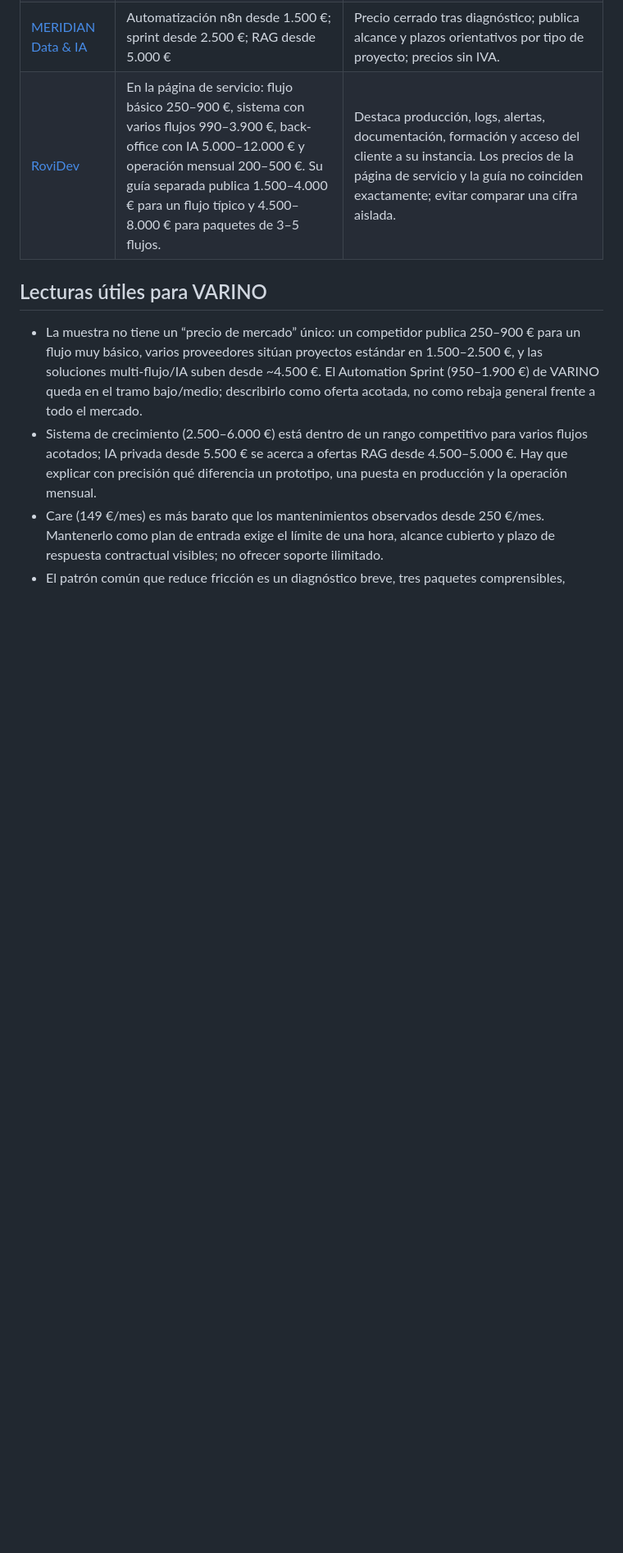
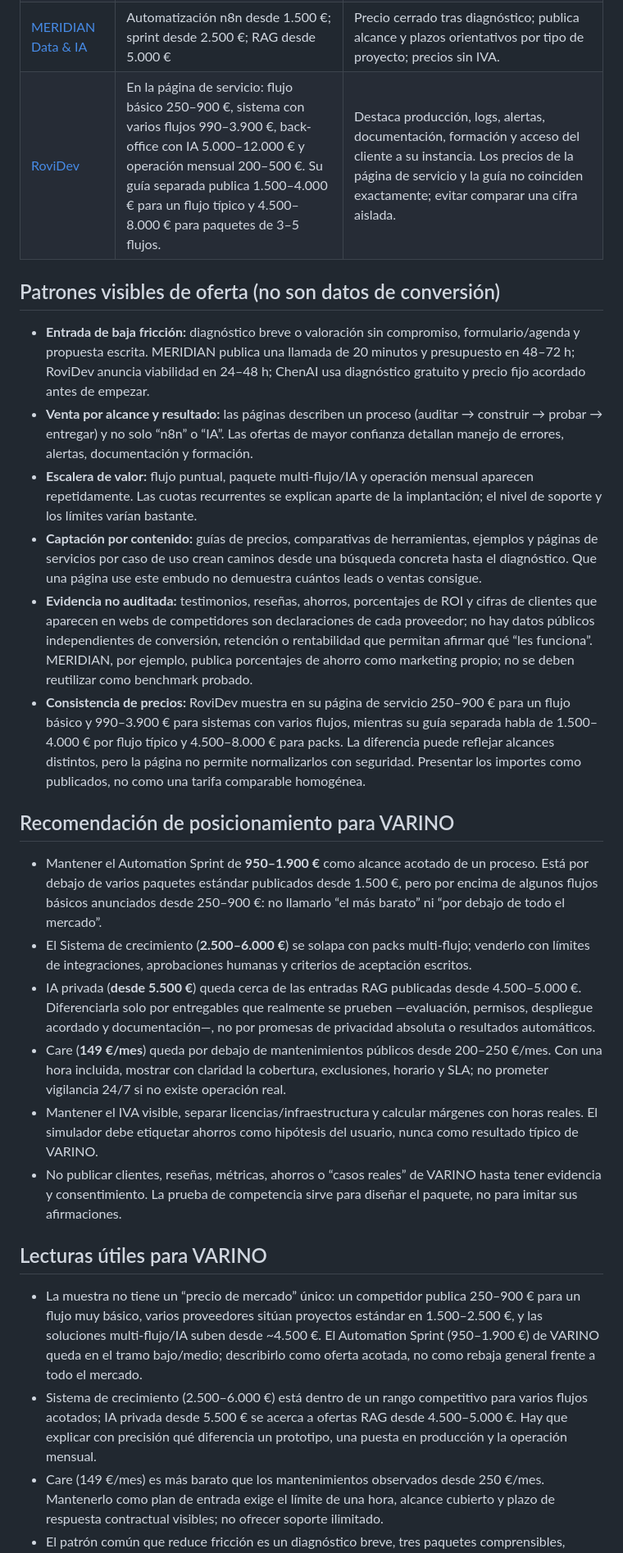
Before and after one commit to jpimasreiser11-gif/pixelsalud, a Markdown page: docs/COMPETITOR-RESEARCH-2026-09-26.md, the part around the change. Shown at 82% size. Rendered like a GitHub page; blank space fills up the shorter version.

Commit message:
Expand competitor pricing research

```diff
--- a/docs/COMPETITOR-RESEARCH-2026-09-26.md
+++ b/docs/COMPETITOR-RESEARCH-2026-09-26.md
@@ -12,6 +12,24 @@ Revisión de páginas públicas de agencias españolas de automatización e IA.
 | [ChenAI](https://chenai.es/precios) | Automatización puntual desde 1.500 €; agente/RAG desde 4.500 €; proyecto a medida bajo presupuesto | 30/60 días de soporte según paquete; documentación/formación; pagos 50/50; precios sin IVA. |
 | [MERIDIAN Data & IA](https://meridiandata.es/precios-consultoria-datos-ia) | Automatización n8n desde 1.500 €; sprint desde 2.500 €; RAG desde 5.000 € | Precio cerrado tras diagnóstico; publica alcance y plazos orientativos por tipo de proyecto; precios sin IVA. |
 | [RoviDev](https://rovidev.com/servicios/automatizacion-procesos-n8n-make-zapier/) | En la página de servicio: flujo básico 250–900 €, sistema con varios flujos 990–3.900 €, back-office con IA 5.000–12.000 € y operación mensual 200–500 €. Su guía separada publica 1.500–4.000 € para un flujo típico y 4.500–8.000 € para paquetes de 3–5 flujos. | Destaca producción, logs, alertas, documentación, formación y acceso del cliente a su instancia. Los precios de la página de servicio y la guía no coinciden exactamente; evitar comparar una cifra aislada. |
+
+## Patrones visibles de oferta (no son datos de conversión)
+
+- **Entrada de baja fricción:** diagnóstico breve o valoración sin compromiso, formulario/agenda y propuesta escrita. MERIDIAN publica una llamada de 20 minutos y presupuesto en 48–72 h; RoviDev anuncia viabilidad en 24–48 h; ChenAI usa diagnóstico gratuito y precio fijo acordado antes de empezar.
+- **Venta por alcance y resultado:** las páginas describen un proceso (auditar → construir → probar → entregar) y no solo “n8n” o “IA”. Las ofertas de mayor confianza detallan manejo de errores, alertas, documentación y formación.
+- **Escalera de valor:** flujo puntual, paquete multi-flujo/IA y operación mensual aparecen repetidamente. Las cuotas recurrentes se explican aparte de la implantación; el nivel de soporte y los límites varían bastante.
+- **Captación por contenido:** guías de precios, comparativas de herramientas, ejemplos y páginas de servicios por caso de uso crean caminos desde una búsqueda concreta hasta el diagnóstico. Que una página use este embudo no demuestra cuántos leads o ventas consigue.
+- **Evidencia no auditada:** testimonios, reseñas, ahorros, porcentajes de ROI y cifras de clientes que aparecen en webs de competidores son declaraciones de cada proveedor; no hay datos públicos independientes de conversión, retención o rentabilidad que permitan afirmar qué “les funciona”. MERIDIAN, por ejemplo, publica porcentajes de ahorro como marketing propio; no se deben reutilizar como benchmark probado.
+- **Consistencia de precios:** RoviDev muestra en su página de servicio 250–900 € para un flujo básico y 990–3.900 € para sistemas con varios flujos, mientras su guía separada habla de 1.500–4.000 € por flujo típico y 4.500–8.000 € para packs. La diferencia puede reflejar alcances distintos, pero la página no permite normalizarlos con seguridad. Presentar los importes como publicados, no como una tarifa comparable homogénea.
+
+## Recomendación de posicionamiento para VARINO
+
+- Mantener el Automation Sprint de **950–1.900 €** como alcance acotado de un proceso. Está por debajo de varios paquetes estándar publicados desde 1.500 €, pero por encima de algunos flujos básicos anunciados desde 250–900 €: no llamarlo “el más barato” ni “por debajo de todo el mercado”.
+- El Sistema de crecimiento (**2.500–6.000 €**) se solapa con packs multi-flujo; venderlo con límites de integraciones, aprobaciones humanas y criterios de aceptación escritos.
+- IA privada (**desde 5.500 €**) queda cerca de las entradas RAG publicadas desde 4.500–5.000 €. Diferenciarla solo por entregables que realmente se prueben —evaluación, permisos, despliegue acordado y documentación—, no por promesas de privacidad absoluta o resultados automáticos.
+- Care (**149 €/mes**) queda por debajo de mantenimientos públicos desde 200–250 €/mes. Con una hora incluida, mostrar con claridad la cobertura, exclusiones, horario y SLA; no prometer vigilancia 24/7 si no existe operación real.
+- Mantener el IVA visible, separar licencias/infraestructura y calcular márgenes con horas reales. El simulador debe etiquetar ahorros como hipótesis del usuario, nunca como resultado típico de VARINO.
+- No publicar clientes, reseñas, métricas, ahorros o “casos reales” de VARINO hasta tener evidencia y consentimiento. La prueba de competencia sirve para diseñar el paquete, no para imitar sus afirmaciones.
 
 ## Lecturas útiles para VARINO
 
```
